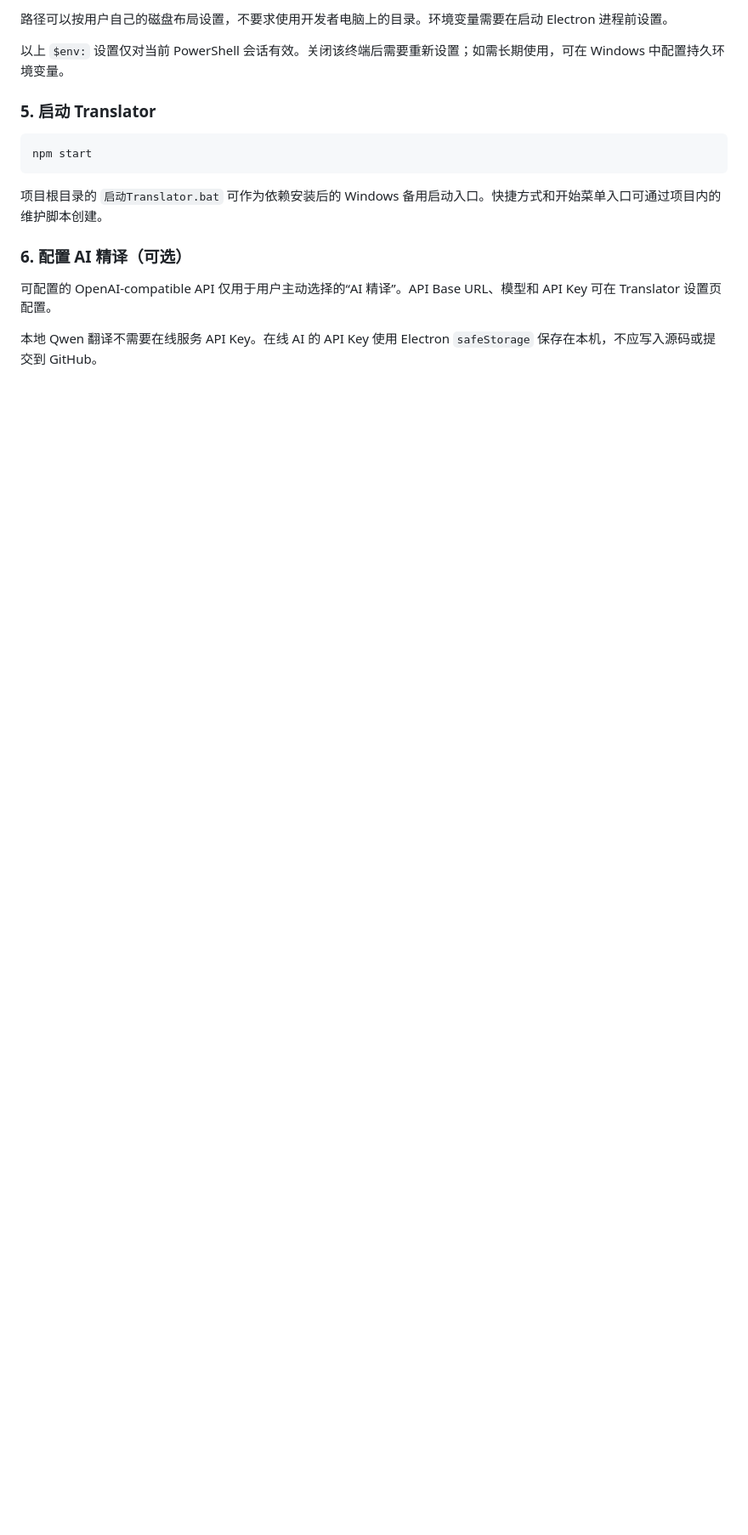
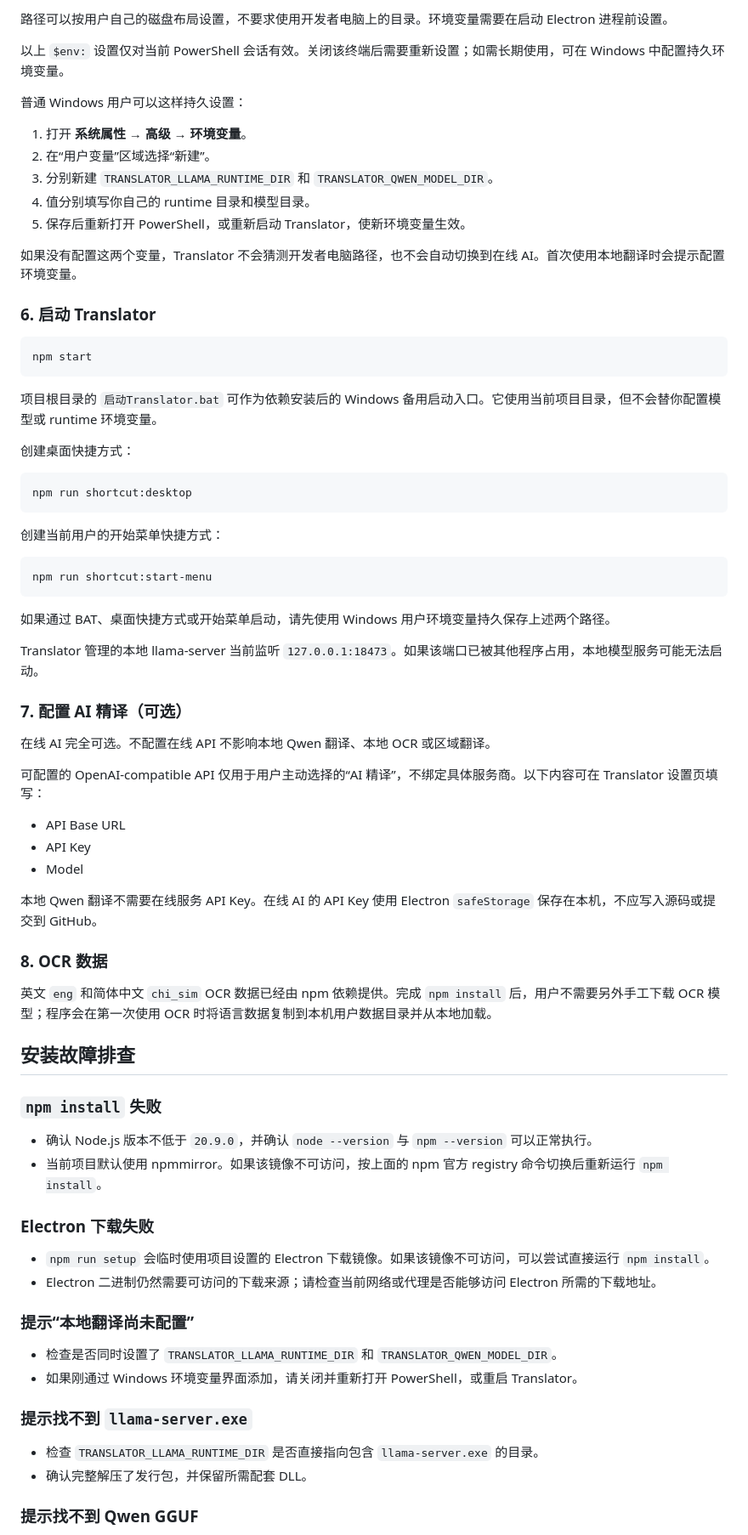
Before and after one commit to ciaixuenkun-source/LocalScreenTranslator, a Markdown page: README.md, the part around one of its changes. Shown at 85% size. GitHub-like rendering; blank space fills up the shorter version.

````diff
--- a/README.md
+++ b/README.md
@@ -121,16 +155,77 @@ npm start
 
 以上 `$env:` 设置仅对当前 PowerShell 会话有效。关闭该终端后需要重新设置；如需长期使用，可在 Windows 中配置持久环境变量。
 
-### 5. 启动 Translator
+普通 Windows 用户可以这样持久设置：
+
+1. 打开 **系统属性 → 高级 → 环境变量**。
+2. 在“用户变量”区域选择“新建”。
+3. 分别新建 `TRANSLATOR_LLAMA_RUNTIME_DIR` 和 `TRANSLATOR_QWEN_MODEL_DIR`。
+4. 值分别填写你自己的 runtime 目录和模型目录。
+5. 保存后重新打开 PowerShell，或重新启动 Translator，使新环境变量生效。
+
+如果没有配置这两个变量，Translator 不会猜测开发者电脑路径，也不会自动切换到在线 AI。首次使用本地翻译时会提示配置环境变量。
+
+### 6. 启动 Translator
 
 ```powershell
 npm start
 ```
 
-项目根目录的 `启动Translator.bat` 可作为依赖安装后的 Windows 备用启动入口。快捷方式和开始菜单入口可通过项目内的维护脚本创建。
+项目根目录的 `启动Translator.bat` 可作为依赖安装后的 Windows 备用启动入口。它使用当前项目目录，但不会替你配置模型或 runtime 环境变量。
 
-### 6. 配置 AI 精译（可选）
+创建桌面快捷方式：
 
-可配置的 OpenAI-compatible API 仅用于用户主动选择的“AI 精译”。API Base URL、模型和 API Key 可在 Translator 设置页配置。
+```powershell
+npm run shortcut:desktop
+```
+
+创建当前用户的开始菜单快捷方式：
+
+```powershell
+npm run shortcut:start-menu
+```
+
+如果通过 BAT、桌面快捷方式或开始菜单启动，请先使用 Windows 用户环境变量持久保存上述两个路径。
+
+Translator 管理的本地 llama-server 当前监听 `127.0.0.1:18473`。如果该端口已被其他程序占用，本地模型服务可能无法启动。
+
+### 7. 配置 AI 精译（可选）
+
+在线 AI 完全可选。不配置在线 API 不影响本地 Qwen 翻译、本地 OCR 或区域翻译。
+
+可配置的 OpenAI-compatible API 仅用于用户主动选择的“AI 精译”，不绑定具体服务商。以下内容可在 Translator 设置页填写：
+
+- API Base URL
+- API Key
+- Model
 
 本地 Qwen 翻译不需要在线服务 API Key。在线 AI 的 API Key 使用 Electron `safeStorage` 保存在本机，不应写入源码或提交到 GitHub。
+
+### 8. OCR 数据
+
+英文 `eng` 和简体中文 `chi_sim` OCR 数据已经由 npm 依赖提供。完成 `npm install` 后，用户不需要另外手工下载 OCR 模型；程序会在第一次使用 OCR 时将语言数据复制到本机用户数据目录并从本地加载。
+
+## 安装故障排查
+
+### `npm install` 失败
+
+- 确认 Node.js 版本不低于 `20.9.0`，并确认 `node --version` 与 `npm --version` 可以正常执行。
+- 当前项目默认使用 npmmirror。如果该镜像不可访问，按上面的 npm 官方 registry 命令切换后重新运行 `npm install`。
+
+### Electron 下载失败
+
+- `npm run setup` 会临时使用项目设置的 Electron 下载镜像。如果该镜像不可访问，可以尝试直接运行 `npm install`。
+- Electron 二进制仍然需要可访问的下载来源；请检查当前网络或代理是否能够访问 Electron 所需的下载地址。
+
+### 提示“本地翻译尚未配置”
+
+- 检查是否同时设置了 `TRANSLATOR_LLAMA_RUNTIME_DIR` 和 `TRANSLATOR_QWEN_MODEL_DIR`。
+- 如果刚通过 Windows 环境变量界面添加，请关闭并重新打开 PowerShell，或重启 Translator。
+
+### 提示找不到 `llama-server.exe`
+
+- 检查 `TRANSLATOR_LLAMA_RUNTIME_DIR` 是否直接指向包含 `llama-server.exe` 的目录。
+- 确认完整解压了发行包，并保留所需配套 DLL。
+
+### 提示找不到 Qwen GGUF
+
````
Also changed, not shown: other parts of README.md (+56 -15 lines).
